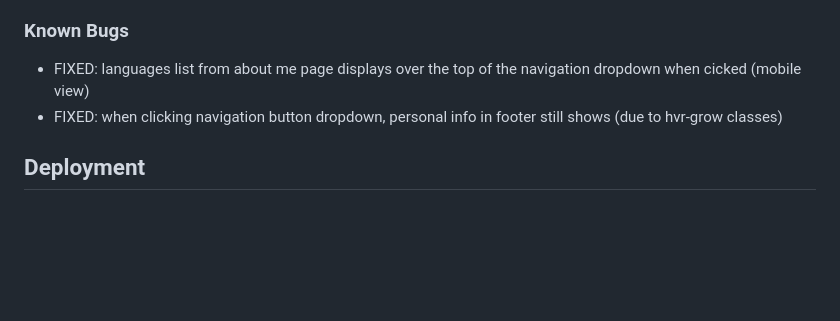
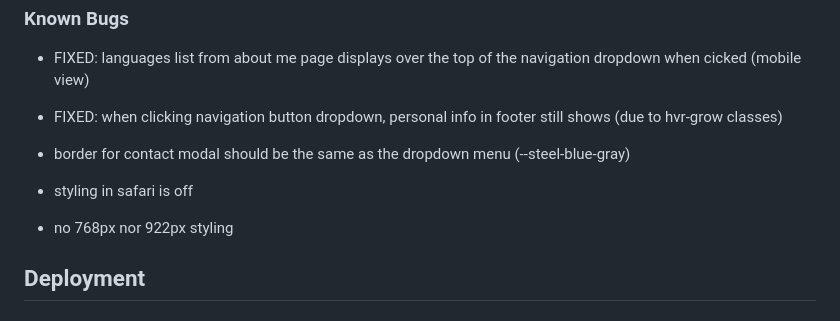
Before and after one commit to sscales-dev/portfolio-site-msp1, a Markdown page: README.md, the part around the change. GitHub-like rendering; blank space fills up the shorter version.

Commit message:
Add bugs to README

```diff
--- a/README.md
+++ b/README.md
@@ -125,6 +125,12 @@ Lighthouse
 - FIXED: languages list from about me page displays over the top of the navigation dropdown when cicked (mobile view)
 - FIXED: when clicking navigation button dropdown, personal info in footer still shows (due to hvr-grow classes)
 
+- border for contact modal should be the same as the dropdown menu (--steel-blue-gray)
+
+- styling in safari is off
+
+- no 768px nor 922px styling
+
 ## Deployment
 
 ### GitHub Pages
```
